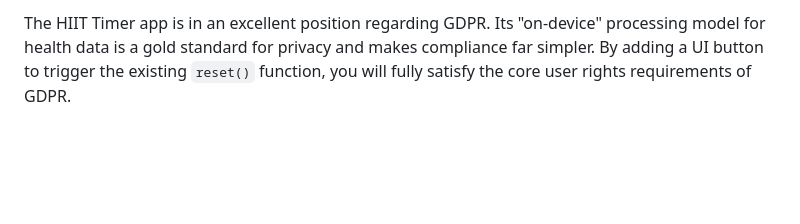
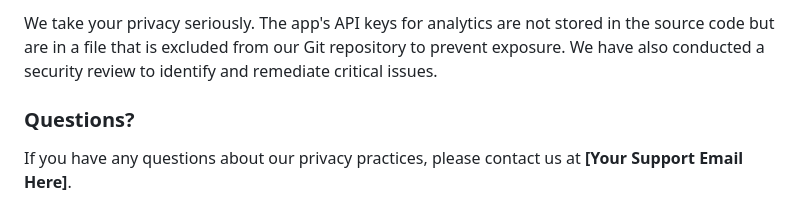
Before and after one commit to Nicholas-create/hiit-pulse-website, a Markdown page: content/privacy.md, the part around one of its changes. Rendered like a GitHub page; blank space fills up the shorter version.

Commit message:
Update privacy policy
🤖 Generated with [Claude Code](https://claude.com/claude-code)

Co-Authored-By: Claude <noreply@anthropic.com>

```diff
--- a/content/privacy.md
+++ b/content/privacy.md
@@ -62,2 +48,6 @@ The app's compliance is excellent. The few data-processing activities (analytics
 
-The HIIT Timer app is in an excellent position regarding GDPR. Its "on-device" processing model for health data is a gold standard for privacy and makes compliance far simpler. By adding a UI button to trigger the existing `reset()` function, you will fully satisfy the core user rights requirements of GDPR.
+We take your privacy seriously. The app's API keys for analytics are not stored in the source code but are in a file that is excluded from our Git repository to prevent exposure. We have also conducted a security review to identify and remediate critical issues.
+
+### Questions?
+
+If you have any questions about our privacy practices, please contact us at **[Your Support Email Here]**.
```
Also changed, not shown: other parts of content/privacy.md (+31 -45 lines).
